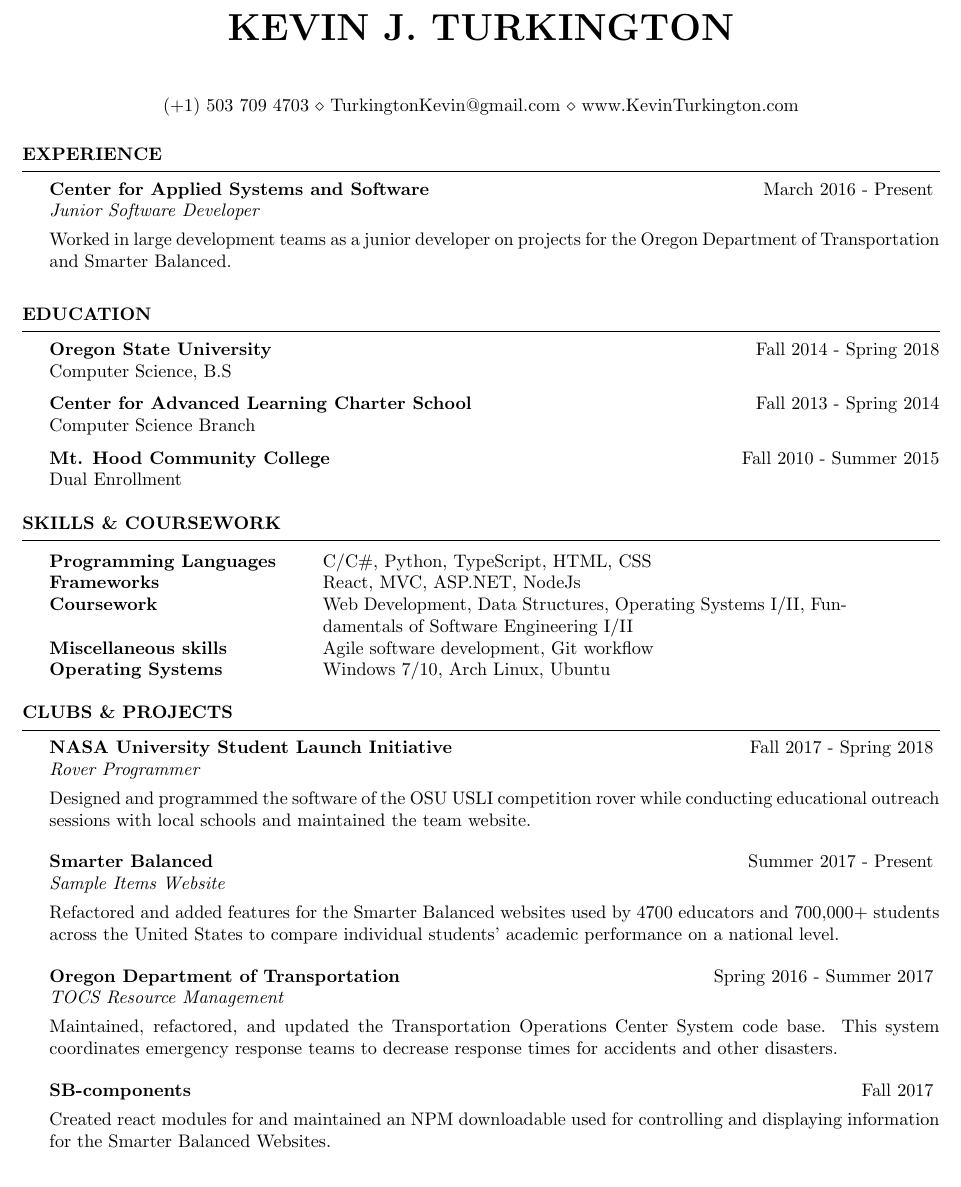
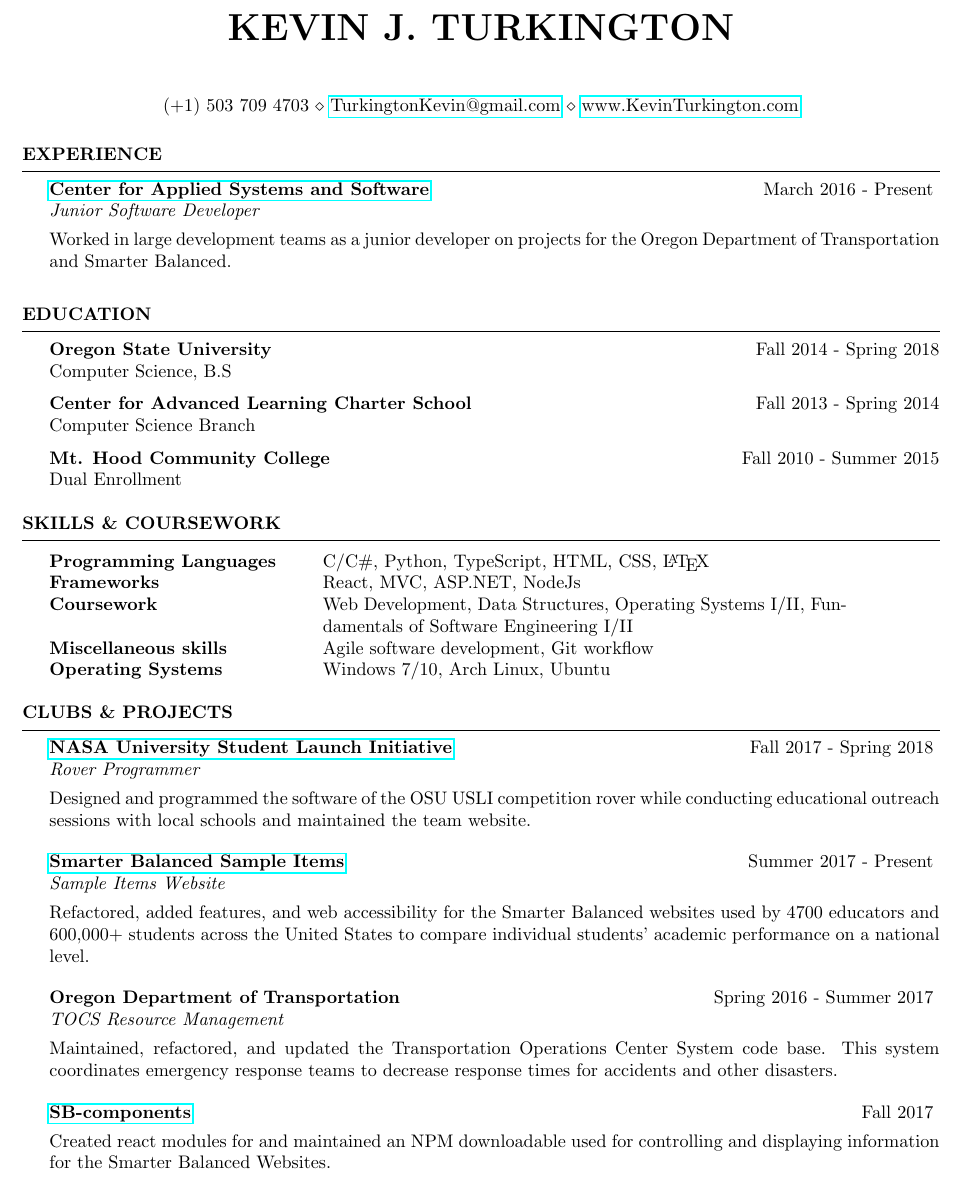
Before and after one commit to zainkai/Resume, a LaTeX CV (KevinTurkington.tex): part of the page, cut so that both start at the same text. Compiled offline with pdfLaTeX.

Commit message:
update resume with hrefs and gitignore

```diff
--- a/KevinTurkington.tex
+++ b/KevinTurkington.tex
@@ -23,8 +23,10 @@
 \documentclass{resume} % Use the custom resume.cls style
 
 \usepackage[left=0.75in,top=0.6in,right=0.75in,bottom=0.6in]{geometry} % Document margins
+\usepackage{hyperref}
 \newcommand{\tab}[1]{\hspace{.2667\textwidth}\rlap{#1}}
 \newcommand{\itab}[1]{\hspace{0em}\rlap{#1}}
+
 
 \name{Kevin J. Turkington} % Your name
 
@@ -32,7 +34,11 @@
 
 %\address{123 Pleasant Lane \\ City, State 12345} % Your secondary addess (optional)
 
-\address{(+1)~503~709~4703 \\ TurkingtonKevin@gmail.com \\ www.KevinTurkington.com} % Your phone number and email
+\address{
+  (+1)~503~709~4703
+  \\ \href{mailto:TurkingtonKevin@gmail.com}{TurkingtonKevin@gmail.com}
+  \\ \href{www.KevinTurkington.com}{www.KevinTurkington.com}
+}
 
 \begin{document}
 
@@ -42,7 +48,7 @@
 
 \begin{rSection}{Experience}
 
-  \begin{rSubsection}{Center for Applied Systems and Software}{March 2016 - Present}{Junior Software Developer}{}
+  \begin{rSubsection}{\href{http://cass.oregonstate.edu/}{Center for Applied Systems and Software}}{March 2016 - Present}{Junior Software Developer}{}
   \item Worked in large development teams as a junior developer on projects for the Oregon  Department of Transportation and Smarter Balanced.
   \end{rSubsection}
 
@@ -72,7 +78,7 @@
 
 \begin{tabular}{ @{} >{\bfseries}l @{\hspace{6ex}} p{4in} }
 
-  Programming Languages &  C/C\#, Python, TypeScript, HTML, CSS  \\
+  Programming Languages &  C/C\#, Python, TypeScript, HTML, CSS, \LaTeX  \\
 
   Frameworks & React, MVC, ASP.NET, NodeJs \\
 
@@ -92,20 +98,19 @@
 
 \begin{rSection}{Clubs \& Projects}
 
-
-  \begin{rSubsection} {NASA University Student Launch Initiative} {Fall 2017 - Spring 2018} {Rover Programmer} {}
+  \begin{rSubsection} {\href{http://osuusli.com}{NASA University Student Launch Initiative}} {Fall 2017 - Spring 2018} {Rover Programmer} {}
   \item Designed and programmed the software of the OSU USLI competition rover while conducting educational outreach sessions with local schools and maintained the team website.
   \end{rSubsection}
 
-  \begin{rSubsection} {Smarter Balanced} {Summer 2017 - Present} {Sample Items Website} {}
-  \item Refactored and added features for the Smarter Balanced websites used by 4700 educators and 700,000+ students across the United States to compare individual students' academic performance on a national level.
+  \begin{rSubsection} {\href{http://sampleitems.smarterbalanced.org}{Smarter Balanced Sample Items}} {Summer 2017 - Present} {Sample Items Website} {}
+  \item Refactored, added features, and web accessibility for the Smarter Balanced websites used by 4700 educators and 600,000+ students across the United States to compare individual students' academic performance on a national level.
   \end{rSubsection}
 
   \begin{rSubsection} {Oregon Department of Transportation} {Spring 2016 - Summer 2017} {TOCS Resource Management} {}
   \item Maintained, refactored, and updated the Transportation Operations Center System code base. This system coordinates emergency response teams to decrease response times for accidents and other disasters.
   \end{rSubsection}
 
-  \begin{rSubsection} {SB-components} {Fall 2017} {} {}
+  \begin{rSubsection} {\href{https://www.npmjs.com/package/@osu-cass/sb-components}{SB-components}} {Fall 2017} {} {}
   \item Created react modules for and maintained an NPM downloadable used for controlling and displaying information for the Smarter Balanced Websites.
   \end{rSubsection}
 
```
Also changed, not shown: KevinTurkington.pdf, KevinTurkington.tex (1 more changed lines), 1 other file.
